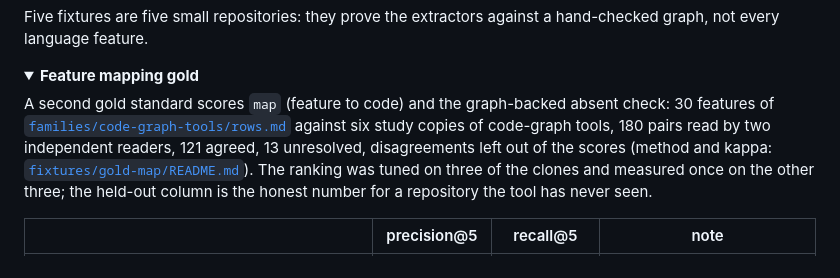
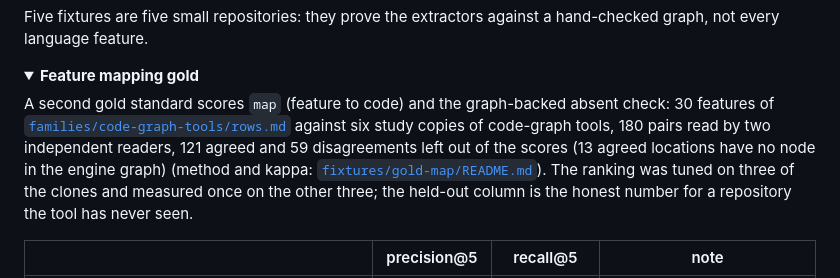
Before and after one commit to massrelay-ai/comparegraph, a Markdown page: README.md, the part around the change. Rendered like a GitHub page; folded sections open.

Commit message:
docs(readme): the mapping gold's 59 disagreements and 13 unresolved locations, stated apart
Co-Authored-By: Claude Fable 5.1 <noreply@anthropic.com>
Claude-Session: https://claude.ai/code/session_01FXP9xnvsQfxchknoNqgqvW

```diff
--- a/README.md
+++ b/README.md
@@ -364,7 +364,7 @@ feature.
 
 A second gold standard scores `map` (feature to code) and the graph-backed absent check: 30 features of
 [`families/code-graph-tools/rows.md`](families/code-graph-tools/rows.md) against six study copies of code-graph tools, 180
-pairs read by two independent readers, 121 agreed, 13 unresolved, disagreements left out of the scores (method and kappa:
+pairs read by two independent readers, 121 agreed and 59 disagreements left out of the scores (13 agreed locations have no node in the engine graph) (method and kappa:
 [`fixtures/gold-map/README.md`](fixtures/gold-map/README.md)). The ranking was tuned on three of the clones and measured once
 on the other three; the held-out column is the honest number for a repository the tool has never seen.
 
```
